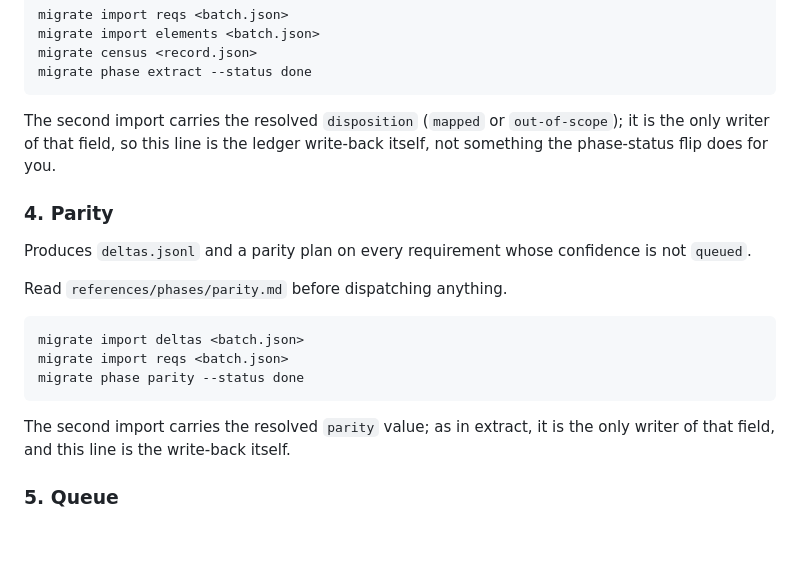
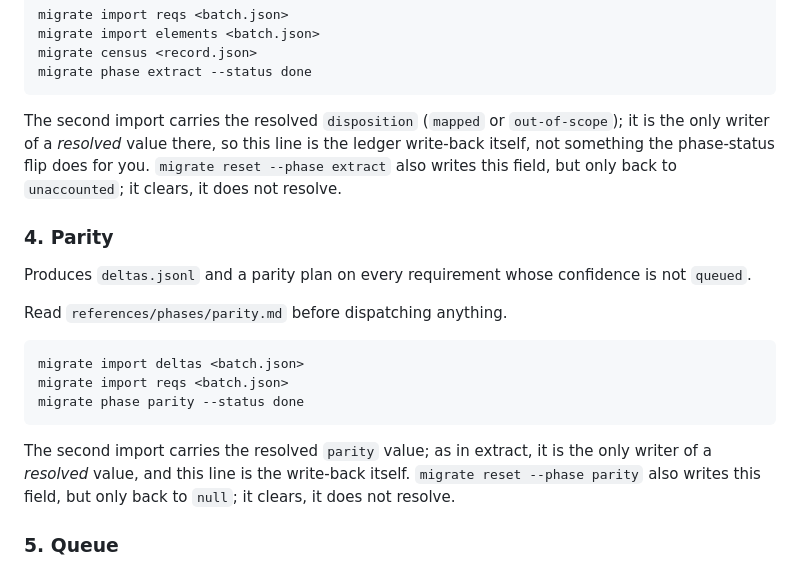
Before and after one commit to iceinvein/agent-skills, a Markdown page: skills/migrate/SKILL.md, the part around the change. Rendered like a GitHub page; blank space fills up the shorter version.

Commit message:
fix(migrate): correct the disposition and parity only-writer claims in SKILL.md
Both lines said the second import is the only writer of the field. It is
not: migrate reset --phase extract clears every element's disposition back
to unaccounted, and migrate reset --phase parity clears every requirement's
parity back to null, both confirmed against reset-cmd.ts. Narrow the claim
to the only writer of a resolved value, since reset only clears, and name
reset as the other writer so the sentence stays true.

````diff
--- a/skills/migrate/SKILL.md
+++ b/skills/migrate/SKILL.md
@@ -80,8 +80,10 @@ migrate phase extract --status done
 ```
 
 The second import carries the resolved `disposition` (`mapped` or
-`out-of-scope`); it is the only writer of that field, so this line is the
-ledger write-back itself, not something the phase-status flip does for you.
+`out-of-scope`); it is the only writer of a *resolved* value there, so this
+line is the ledger write-back itself, not something the phase-status flip
+does for you. `migrate reset --phase extract` also writes this field, but
+only back to `unaccounted`; it clears, it does not resolve.
 
 ### 4. Parity
 
@@ -97,7 +99,9 @@ migrate phase parity --status done
 ```
 
 The second import carries the resolved `parity` value; as in extract, it is
-the only writer of that field, and this line is the write-back itself.
+the only writer of a *resolved* value, and this line is the write-back
+itself. `migrate reset --phase parity` also writes this field, but only
+back to `null`; it clears, it does not resolve.
 
 ### 5. Queue
 
````
